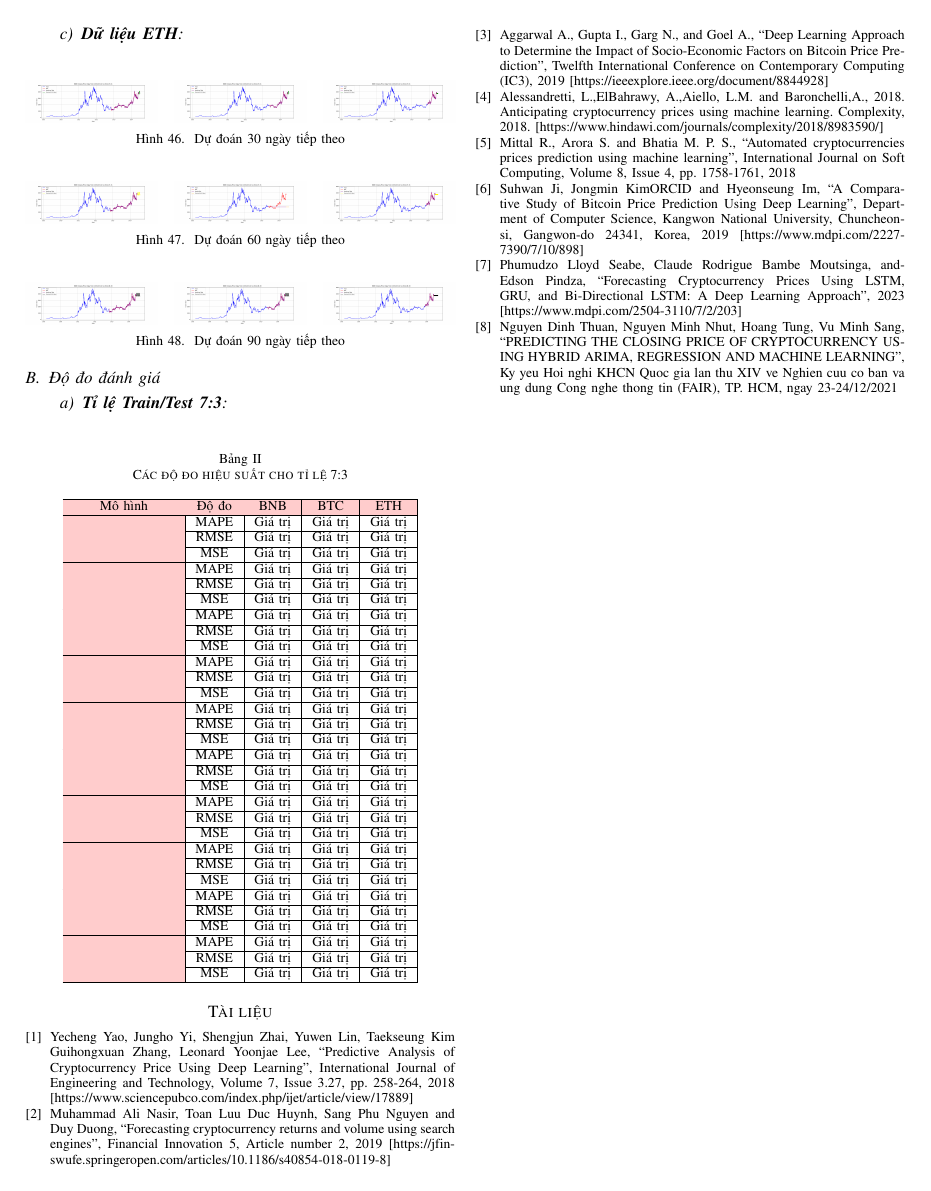
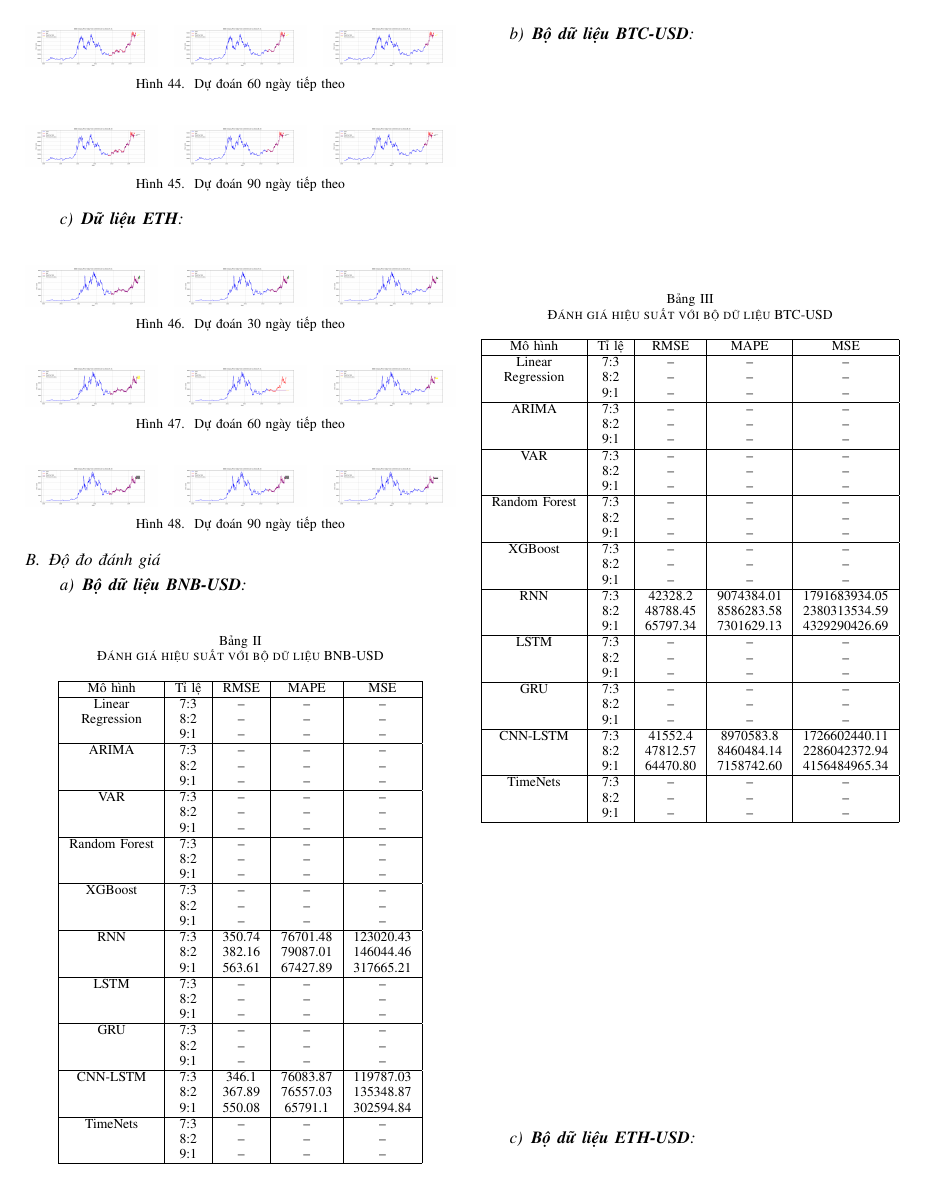
Before and after one commit to Kao2-03/IS403_O21_17, a LaTeX paper (Latex/Week6_Nhom17/Week7_Nhom17.tex): page 10 of 10 before the commit and page 10 of 11 after it. Compiled offline with pdfLaTeX; a missing font is replaced by an installed copy or a similar font; a LaTeX package or settings file that is missing is left out.

Commit message:
Update Evaluation Table and Author

```diff
--- a/Latex/Week6_Nhom17/Week7_Nhom17.tex
+++ b/Latex/Week6_Nhom17/Week7_Nhom17.tex
@@ -1292,42 +1298,82 @@
 	\end{figure}
 
 	\subsection{Độ đo đánh giá}
-	\paragraph{\textbf{Tỉ lệ Train/Test 7:3}} \mbox{} \\
-	\begin{table}[H]
-		\centering
-		\caption{Các độ đo hiệu suất cho tỉ lệ 7:3}
-		\begin{tabular}{|>{\columncolor{red!20}}c|c|c|c|c|}
-			\hline
-			\rowcolor{red!20} Mô hình & Độ đo & BNB & BTC & ETH \\ \hline
-			\multirow{3}{*}{Linear Regression} & MAPE & Giá trị & Giá trị & Giá trị \\
-			\cline{2-5} & RMSE & Giá trị & Giá trị & Giá trị \\
-			\cline{2-5} & MSE & Giá trị & Giá trị & Giá trị \\ \hline
-			\multirow{3}{*}{ARIMA} & MAPE & Giá trị & Giá trị & Giá trị \\
-			\cline{2-5} & RMSE & Giá trị & Giá trị & Giá trị \\
-			\cline{2-5} & MSE & Giá trị & Giá trị & Giá trị \\ \hline
-			\multirow{3}{*}{VAR} & MAPE & Giá trị & Giá trị & Giá trị \\
-			\cline{2-5} & RMSE & Giá trị & Giá trị & Giá trị \\
-			\cline{2-5} & MSE & Giá trị & Giá trị & Giá trị \\ \hline
-			\multirow{3}{*}{Random Forest} & MAPE & Giá trị & Giá trị & Giá trị \\
-			\cline{2-5} & RMSE & Giá trị & Giá trị & Giá trị \\
-			\cline{2-5} & MSE & Giá trị & Giá trị & Giá trị \\ \hline
-			\multirow{3}{*}{XGBoost} & MAPE & Giá trị & Giá trị & Giá trị \\
-			\cline{2-5} & RMSE & Giá trị & Giá trị & Giá trị \\
-			\cline{2-5} & MSE & Giá trị & Giá trị & Giá trị \\ \hline
-			\multirow{3}{*}{RNN} & MAPE & Giá trị & Giá trị & Giá trị \\
-			\cline{2-5} & RMSE & Giá trị & Giá trị & Giá trị \\
-			\cline{2-5} & MSE & Giá trị & Giá trị & Giá trị \\ \hline
-			\multirow{3}{*}{LSTM} & MAPE & Giá trị & Giá trị & Giá trị \\
-			\cline{2-5} & RMSE & Giá trị & Giá trị & Giá trị \\
-			\cline{2-5} & MSE & Giá trị & Giá trị & Giá trị \\ \hline
-			\multirow{3}{*}{GRU} & MAPE & Giá trị & Giá trị & Giá trị \\
-			\cline{2-5} & RMSE & Giá trị & Giá trị & Giá trị \\
-			\cline{2-5} & MSE & Giá trị & Giá trị & Giá trị \\ \hline
-			\multirow{3}{*}{CNN-LSTM} & MAPE & Giá trị & Giá trị & Giá trị \\
-			\cline{2-5} & RMSE & Giá trị & Giá trị & Giá trị \\
-			\cline{2-5} & MSE & Giá trị & Giá trị & Giá trị \\ \hline
-			\multirow{3}{*}{TimeNets} & MAPE & Giá trị & Giá trị & Giá trị \\
-			\cline{2-5} & RMSE & Giá trị & Giá trị & Giá trị \\
-			\cline{2-5} & MSE & Giá trị & Giá trị & Giá trị \\ \hline
-		\end{tabular}
-	\end{table}
+\paragraph{\textbf{Bộ dữ liệu BNB-USD}} \mbox{} \\
+\begin{table}[H]
+	\centering
+	\caption{Đánh giá hiệu suất với bộ dữ liệu BNB-USD}
+	\begin{tabular}{|c|c|c|c|c|}
+		\hline
+		Mô hình & Tỉ lệ & RMSE & MAPE & MSE \\ \hline
+		Linear & 7:3 & -- & -- & -- \\
+		Regression & 8:2 & -- & -- & -- \\
+		& 9:1 & -- & -- & -- \\ \hline
+		ARIMA & 7:3 & -- & -- & -- \\
+		& 8:2 & -- & -- & -- \\
+		& 9:1 & -- & -- & -- \\ \hline
+		VAR & 7:3 & -- & -- & -- \\
+		& 8:2 & -- & -- & -- \\
+		& 9:1 & -- & -- & -- \\ \hline
+		Random Forest & 7:3 & -- & -- & -- \\
+		& 8:2 & -- & -- & -- \\
+		& 9:1 & -- & -- & -- \\ \hline
+		XGBoost & 7:3 & -- & -- & -- \\
+		& 8:2 & -- & -- & -- \\
+		& 9:1 & -- & -- & -- \\ \hline
+		RNN & 7:3 & 350.74 & 76701.48 & 123020.43 \\
+		& 8:2 & 382.16 & 79087.01 & 146044.46 \\
+		& 9:1 & 563.61 & 67427.89 & 317665.21 \\ \hline
+		LSTM & 7:3 & -- & -- & -- \\
+		& 8:2 & -- & -- & -- \\
+		& 9:1 & -- & -- & -- \\ \hline
+		GRU & 7:3 & -- & -- & -- \\
+		& 8:2 & -- & -- & -- \\
+		& 9:1 & -- & -- & -- \\ \hline
+		CNN-LSTM & 7:3 & 346.1 & 76083.87 & 119787.03 \\
+		& 8:2 & 367.89 & 76557.03 & 135348.87 \\
+		& 9:1 & 550.08 & 65791.1 & 302594.84 \\ \hline
+		TimeNets & 7:3 & -- & -- & -- \\
+		& 8:2 & -- & -- & -- \\
+		& 9:1 & -- & -- & -- \\ \hline
+	\end{tabular}
+\end{table}
+
+\paragraph{\textbf{Bộ dữ liệu BTC-USD}} \mbox{} \\
+\begin{table}[H]
+	\centering
+	\caption{Đánh giá hiệu suất với bộ dữ liệu BTC-USD}
+	\begin{tabular}{|c|c|c|c|c|}
+		\hline
+		Mô hình & Tỉ lệ & RMSE & MAPE & MSE \\ \hline
+		Linear & 7:3 & -- & -- & -- \\
+		Regression & 8:2 & -- & -- & -- \\
+		& 9:1 & -- & -- & -- \\ \hline
+		ARIMA & 7:3 & -- & -- & -- \\
+		& 8:2 & -- & -- & -- \\
+		& 9:1 & -- & -- & -- \\ \hline
+		VAR & 7:3 & -- & -- & -- \\
+		& 8:2 & -- & -- & -- \\
+		& 9:1 & -- & -- & -- \\ \hline
+		Random Forest & 7:3 & -- & -- & -- \\
+		& 8:2 & -- & -- & -- \\
+		& 9:1 & -- & -- & -- \\ \hline
+		XGBoost & 7:3 & -- & -- & -- \\
+		& 8:2 & -- & -- & -- \\
+		& 9:1 & -- & -- & -- \\ \hline
+		RNN & 7:3 & 42328.2 & 9074384.01 & 1791683934.05 \\
+		& 8:2 & 48788.45 & 8586283.58 & 2380313534.59 \\
+		& 9:1 & 65797.34 & 7301629.13 & 4329290426.69 \\ \hline
+		LSTM & 7:3 & -- & -- & -- \\
+		& 8:2 & -- & -- & -- \\
+		& 9:1 & -- & -- & -- \\ \hline
+		GRU & 7:3 & -- & -- & -- \\
+		& 8:2 & -- & -- & -- \\
+		& 9:1 & -- & -- & -- \\ \hline
+		CNN-LSTM & 7:3 & 41552.4 & 8970583.8 & 1726602440.11 \\
+		& 8:2 & 47812.57 & 8460484.14 & 2286042372.94 \\
+		& 9:1 & 64470.80 & 7158742.60 & 4156484965.34 \\ \hline
+		TimeNets & 7:3 & -- & -- & -- \\
+		& 8:2 & -- & -- & -- \\
+		& 9:1 & -- & -- & -- \\ \hline
+	\end{tabular}
+\end{table}
@@ -1334,3 +1419,4 @@
+\textbf{\color{myorange} \section{TỔNG KẾT}}
 	\begin{thebibliography}{9}
 
 		\bibitem{b1} Yecheng Yao, Jungho Yi, Shengjun Zhai, Yuwen Lin, Taekseung Kim Guihongxuan Zhang, Leonard Yoonjae Lee, “Predictive Analysis of Cryptocurrency Price Using Deep Learning”, International Journal of Engineering and Technology, Volume 7, Issue 3.27, pp. 258-264, 2018 [https://www.sciencepubco.com/index.php/ijet/article/view/17889]
```
Also changed, not shown: Latex/Week6_Nhom17/Week7_Nhom17.tex (45 more changed lines).
